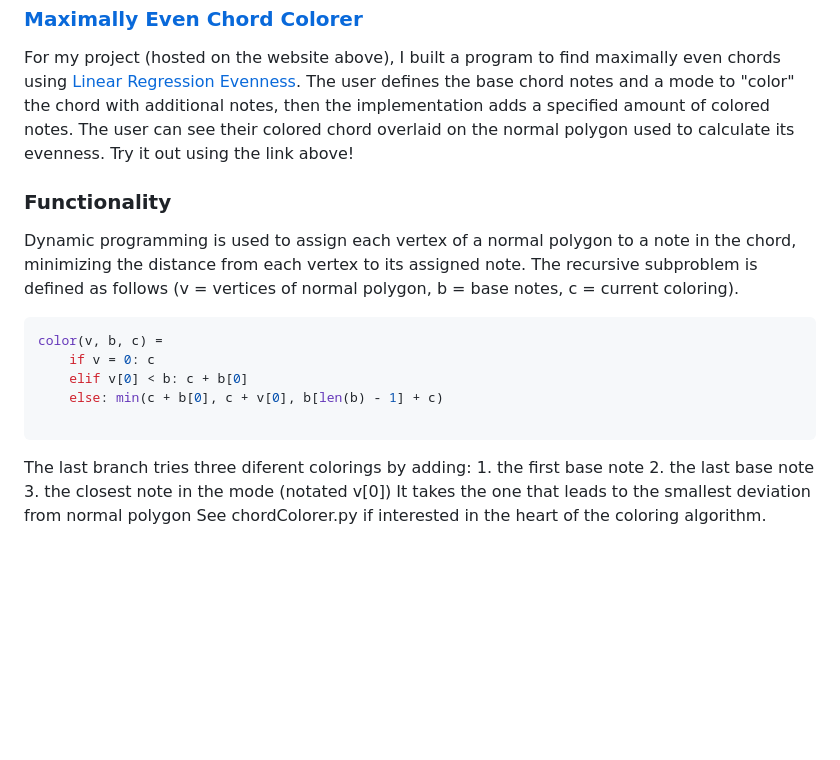
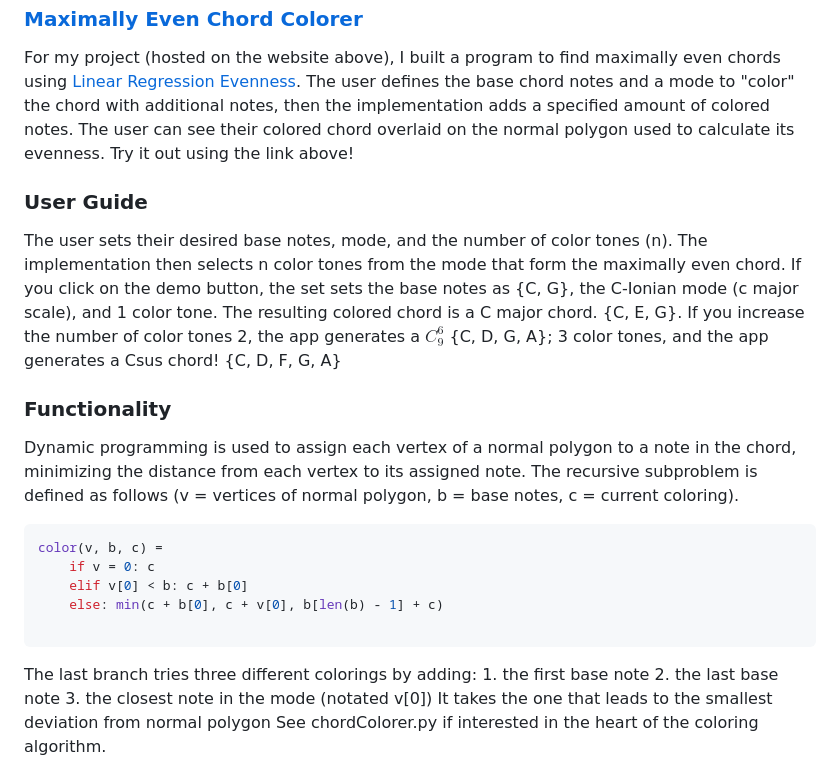
Before and after one commit to Jakedude18/chordColorer, a Markdown page: README.md, the part around the change. Rendered like a GitHub page; blank space fills up the shorter version.

````diff
--- a/README.md
+++ b/README.md
@@ -11,6 +11,11 @@
 
 For my project (hosted on the website above), I built a program to find maximally even chords using [Linear Regression Evenness](#Linear-Regression-Evenness). The user defines the base chord notes and a mode to "color" the chord with additional notes, then the implementation adds a specified amount of colored notes. The user can see their colored chord overlaid on the normal polygon used to calculate its evenness. Try it out using the link above!
 
+### User Guide
+
+The user sets their desired base notes, mode, and the number of color tones (n). The implementation then selects n color tones from the mode that form the maximally even chord. If you click on the demo button, the set sets the base notes as {C, G}, the C-Ionian mode (c major scale), and 1 color tone. The resulting colored chord is a C major chord. {C, E, G}. If you increase the number of color tones 2, the app generates a $C^6_9$ {C, D, G, A}; 3 color tones, and the app generates a Csus chord! {C, D, F, G, A}
+
+
 ### Functionality
 
 Dynamic programming is used to assign each vertex of a normal polygon to a note in the chord, minimizing the distance from each vertex to its assigned note. The recursive subproblem is defined as follows (v = vertices of normal polygon, b = base notes, c = current coloring).
@@ -23,7 +28,7 @@ color(v, b, c) =
 
  ```
 
-The last branch tries three diferent colorings by adding:
+The last branch tries three different colorings by adding:
      1. the first base note
      2. the last base note
      3. the closest note in the mode (notated v[0])
````
